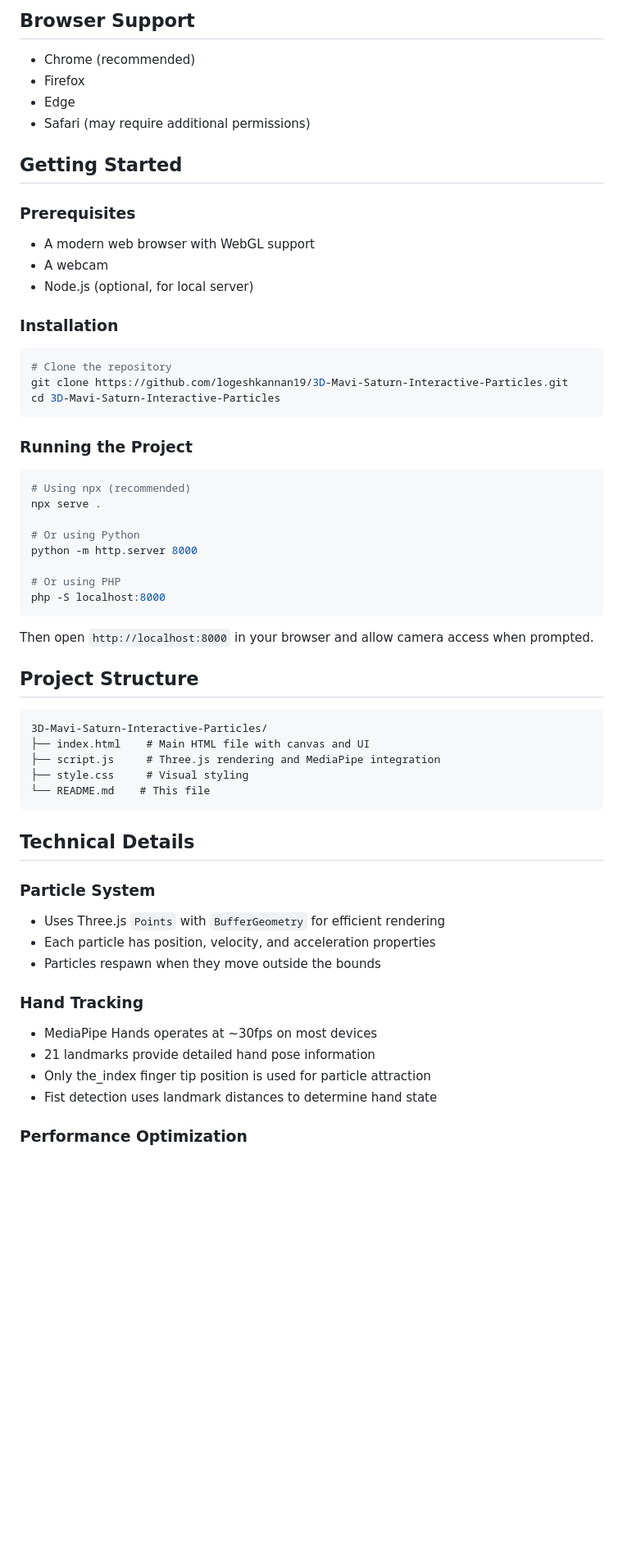
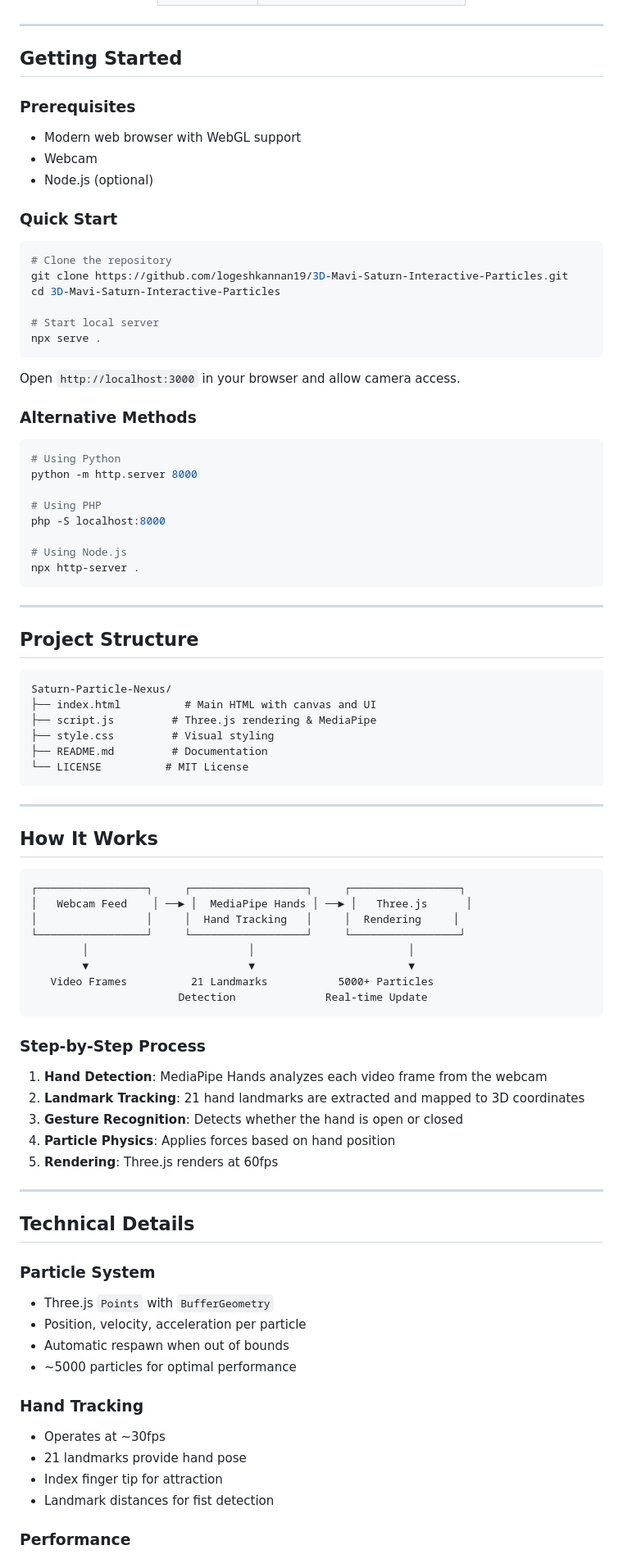
Before and after one commit to logeshkannan19/example, a Markdown page: README.md, the part around one of its changes. Shown at 82% size. GitHub-like rendering; blank space fills up the shorter version.

Commit message:
docs: restructure README with professional format and diagrams

````diff
--- a/README.md
+++ b/README.md
@@ -40,66 +66,95 @@ Check it out live: [https://saturn-particle-nexus.vercel.app](https://saturn-par
 
-## Browser Support
+</div>
 
-- Chrome (recommended)
-- Firefox
-- Edge
-- Safari (may require additional permissions)
+---
 
 ## Getting Started
 
 ### Prerequisites
 
-- A modern web browser with WebGL support
-- A webcam
-- Node.js (optional, for local server)
+- Modern web browser with WebGL support
+- Webcam
+- Node.js (optional)
 
-### Installation
+### Quick Start
 
 ```bash
 # Clone the repository
 git clone https://github.com/logeshkannan19/3D-Mavi-Saturn-Interactive-Particles.git
 cd 3D-Mavi-Saturn-Interactive-Particles
+
+# Start local server
+npx serve .
 ```
 
-### Running the Project
+Open `http://localhost:3000` in your browser and allow camera access.
+
+### Alternative Methods
 
 ```bash
-# Using npx (recommended)
-npx serve .
-
-# Or using Python
+# Using Python
 python -m http.server 8000
 
-# Or using PHP
+# Using PHP
 php -S localhost:8000
+
+# Using Node.js
+npx http-server .
 ```
 
-Then open `http://localhost:8000` in your browser and allow camera access when prompted.
+---
 
 ## Project Structure
 
 ```
-3D-Mavi-Saturn-Interactive-Particles/
-├── index.html    # Main HTML file with canvas and UI
-├── script.js     # Three.js rendering and MediaPipe integration
-├── style.css     # Visual styling
-└── README.md    # This file
+Saturn-Particle-Nexus/
+├── index.html          # Main HTML with canvas and UI
+├── script.js         # Three.js rendering & MediaPipe
+├── style.css         # Visual styling
+├── README.md         # Documentation
+└── LICENSE          # MIT License
 ```
+
+---
+
+## How It Works
+
+```
+┌─────────────────┐     ┌──────────────────┐     ┌─────────────────┐
+│   Webcam Feed    │ ──► │  MediaPipe Hands │ ──► │   Three.js      │
+│                 │     │  Hand Tracking   │     │  Rendering     │
+└─────────────────┘     └──────────────────┘     └─────────────────┘
+        │                         │                        │
+        ▼                         ▼                        ▼
+   Video Frames          21 Landmarks           5000+ Particles
+                       Detection              Real-time Update
+```
+
+### Step-by-Step Process
+
+1. **Hand Detection**: MediaPipe Hands analyzes each video frame from the webcam
+2. **Landmark Tracking**: 21 hand landmarks are extracted and mapped to 3D coordinates
+3. **Gesture Recognition**: Detects whether the hand is open or closed
+4. **Particle Physics**: Applies forces based on hand position
+5. **Rendering**: Three.js renders at 60fps
+
+---
 
 ## Technical Details
 
 ### Particle System
 
-- Uses Three.js `Points` with `BufferGeometry` for efficient rendering
-- Each particle has position, velocity, and acceleration properties
-- Particles respawn when they move outside the bounds
+- Three.js `Points` with `BufferGeometry`
+- Position, velocity, acceleration per particle
+- Automatic respawn when out of bounds
+- ~5000 particles for optimal performance
 
 ### Hand Tracking
 
-- MediaPipe Hands operates at ~30fps on most devices
-- 21 landmarks provide detailed hand pose information
-- Only the_index finger tip position is used for particle attraction
-- Fist detection uses landmark distances to determine hand state
+- Operates at ~30fps
+- 21 landmarks provide hand pose
+- Index finger tip for attraction
+- Landmark distances for fist detection
 
-### Performance Optimization
+### Performance
 
````
Also changed, not shown: other parts of README.md (+85 -43 lines).
